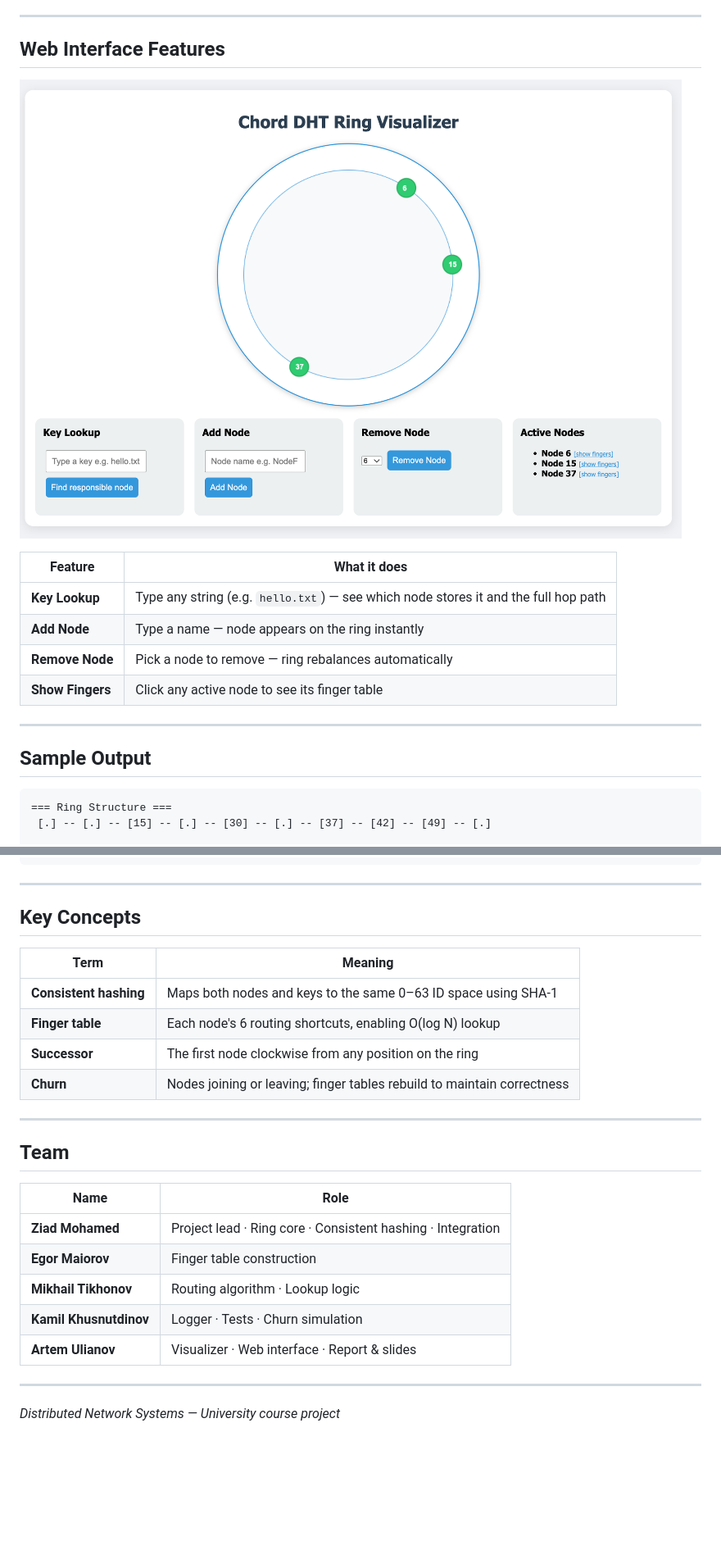
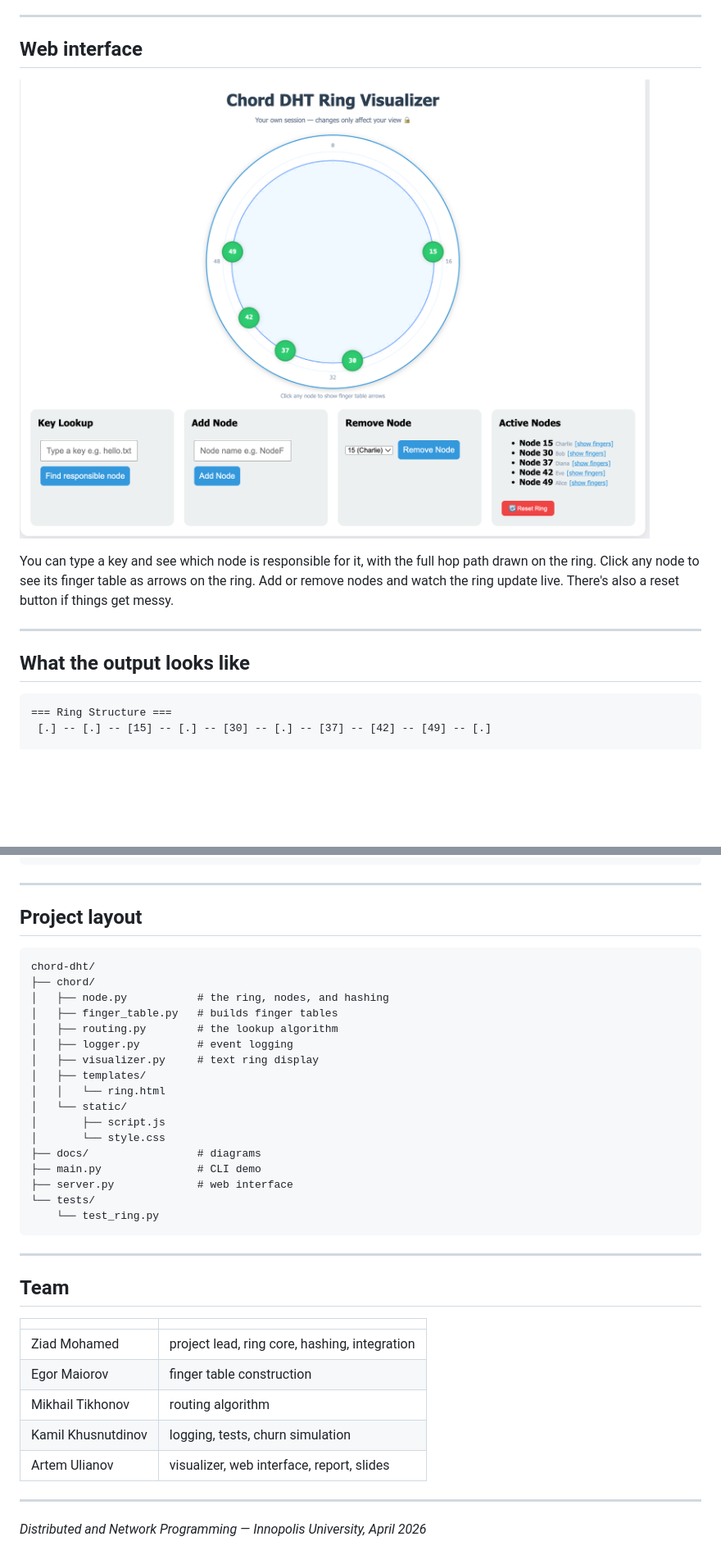
Before and after one commit to bytepharaoh/chord-dht, a Markdown page: README.md, 2 parts joined by grey strips. Shown at 82% size. GitHub-like rendering; pictures changed too: docs/Web_photo.png; blank space fills up the shorter version.

````diff
--- a/README.md
+++ b/README.md
@@ -108,20 +55,15 @@ Open **http://127.0.0.1:8010** in your browser.
 
 ---
 
-## Web Interface Features
-![Description](docs/Web_photo.png)
+## Web interface
 
+![Web Interface](docs/Web_photo.png)
 
-| Feature | What it does |
-|---------|-------------|
-| **Key Lookup** | Type any string (e.g. `hello.txt`) — see which node stores it and the full hop path |
-| **Add Node** | Type a name — node appears on the ring instantly |
-| **Remove Node** | Pick a node to remove — ring rebalances automatically |
-| **Show Fingers** | Click any active node to see its finger table |
+You can type a key and see which node is responsible for it, with the full hop path drawn on the ring. Click any node to see its finger table as arrows on the ring. Add or remove nodes and watch the ring update live. There's also a reset button if things get messy.
 
 ---
 
-## Sample Output
+## What the output looks like
 
 ```
 === Ring Structure ===
@@ -142,27 +84,40 @@ Avg hops AFTER  churn: 1.30
 
 ---
 
-## Key Concepts
+## Project layout
 
-| Term | Meaning |
-|------|---------|
-| **Consistent hashing** | Maps both nodes and keys to the same 0–63 ID space using SHA-1 |
-| **Finger table** | Each node's 6 routing shortcuts, enabling O(log N) lookup |
-| **Successor** | The first node clockwise from any position on the ring |
-| **Churn** | Nodes joining or leaving; finger tables rebuild to maintain correctness |
+```
+chord-dht/
+├── chord/
+│   ├── node.py           # the ring, nodes, and hashing
+│   ├── finger_table.py   # builds finger tables
+│   ├── routing.py        # the lookup algorithm
+│   ├── logger.py         # event logging
+│   ├── visualizer.py     # text ring display
+│   ├── templates/
+│   │   └── ring.html
+│   └── static/
+│       ├── script.js
+│       └── style.css
+├── docs/                 # diagrams
+├── main.py               # CLI demo
+├── server.py             # web interface
+└── tests/
+    └── test_ring.py
+```
 
 ---
 
 ## Team
 
-| Name | Role |
-|------|------|
-| **Ziad Mohamed** | Project lead · Ring core · Consistent hashing · Integration |
-| **Egor Maiorov** | Finger table construction |
-| **Mikhail Tikhonov** | Routing algorithm · Lookup logic |
-| **Kamil Khusnutdinov** | Logger · Tests · Churn simulation |
-| **Artem Ulianov** | Visualizer · Web interface · Report & slides |
+| | |
+|---|---|
+| Ziad Mohamed | project lead, ring core, hashing, integration |
+| Egor Maiorov | finger table construction |
+| Mikhail Tikhonov | routing algorithm |
+| Kamil Khusnutdinov | logging, tests, churn simulation |
+| Artem Ulianov | visualizer, web interface, report, slides |
 
 ---
 
-*Distributed Network Systems — University course project*
+*Distributed and Network Programming — Innopolis University, April 2026*
````
Also changed, not shown: other parts of README.md (+24 -77 lines), 6 other files.
